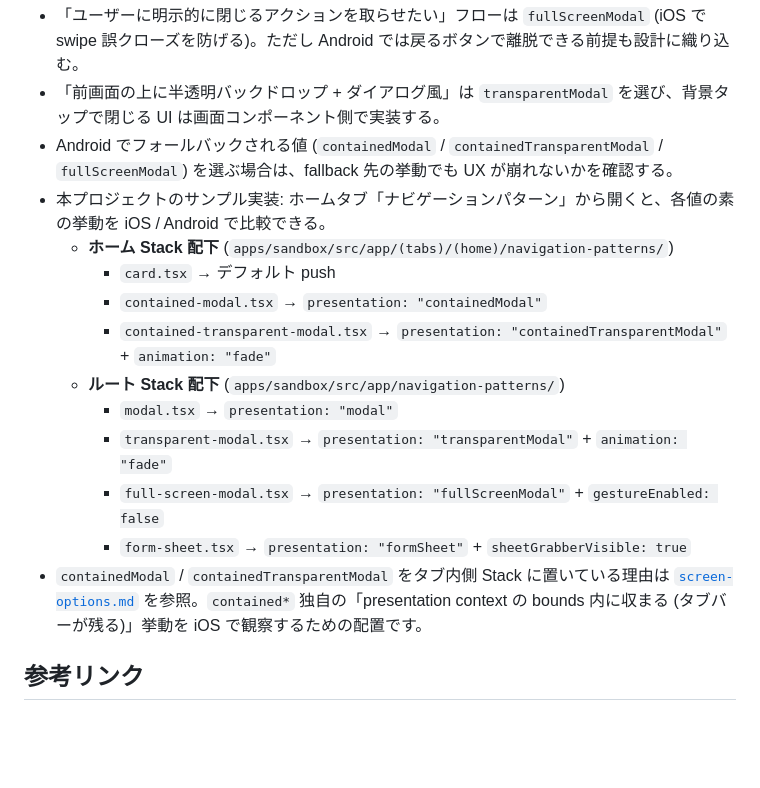
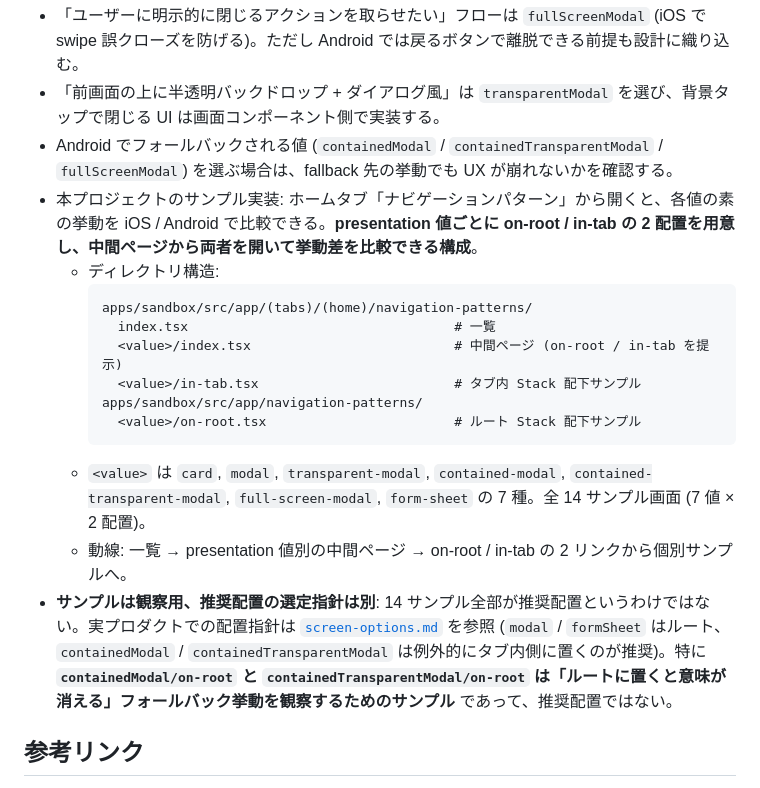
Before and after one commit to yami-beta/expo-sandbox, a Markdown page: docs/expo-router/presentation.md, the part around the change. Rendered like a GitHub page; blank space fills up the shorter version.

Commit message:
docs: presentation サンプル拡張に伴うドキュメント更新
#110 (#116) - presentation サンプル拡張の第四ステップ（#115 と並行）。

`docs/expo-router/` 配下のドキュメントを新しいディレクトリ構造とサンプル動線に
合わせて更新。「推奨配置 (modal/formSheet はルート、contained 系はタブ内)」の
指針は維持しつつ、サンプルは観察用である旨を明記。

- `docs/expo-router/presentation.md`:
  - 「本プロジェクトのサンプル実装」セクションを書き換え
  - 新しいディレクトリツリー (`<value>/on-root.tsx` / `<value>/in-tab.tsx`) を反映
  - 全 14 サンプル (7 値 × 2 配置) と一覧 → 中間ページ → 個別画面の動線を明記
  - サンプルは観察用で、推奨配置の選定指針は別である点を強調
  - `containedModal/on-root` / `containedTransparentModal/on-root` の
    「ルートに置くと意味が消える」フォールバック挙動を明示

- `docs/expo-router/screen-options.md`:
  - 推奨配置の結論 (70 行付近) は維持
  - 実機検証表 (74-79 行) に「本サンプルアプリで再現観察可能」旨を追記
  - 例外: contained 系セクション (85-89 行) に「観察用にルート版も用意しているが
    推奨配置ではない」旨を追記
  - コードサンプル内のプレースホルダ (`modal-screen` / `form-sheet-screen`) を
    実コードと一致する `modal/on-root` / `form-sheet/on-root` に修正

Co-Authored-By: Claude Opus 4.7 (1M context) <noreply@anthropic.com>

````diff
--- a/docs/expo-router/presentation.md
+++ b/docs/expo-router/presentation.md
@@ -129,17 +129,19 @@ iOS 限定 / Android 限定オプションは反対側のプラットフォー
 - 「ユーザーに明示的に閉じるアクションを取らせたい」フローは `fullScreenModal` (iOS で swipe 誤クローズを防げる)。ただし Android では戻るボタンで離脱できる前提も設計に織り込む。
 - 「前画面の上に半透明バックドロップ + ダイアログ風」は `transparentModal` を選び、背景タップで閉じる UI は画面コンポーネント側で実装する。
 - Android でフォールバックされる値 (`containedModal` / `containedTransparentModal` / `fullScreenModal`) を選ぶ場合は、fallback 先の挙動でも UX が崩れないかを確認する。
-- 本プロジェクトのサンプル実装: ホームタブ「ナビゲーションパターン」から開くと、各値の素の挙動を iOS / Android で比較できる。
-  - **ホーム Stack 配下** (`apps/sandbox/src/app/(tabs)/(home)/navigation-patterns/`)
-    - `card.tsx` → デフォルト push
-    - `contained-modal.tsx` → `presentation: "containedModal"`
-    - `contained-transparent-modal.tsx` → `presentation: "containedTransparentModal"` + `animation: "fade"`
-  - **ルート Stack 配下** (`apps/sandbox/src/app/navigation-patterns/`)
-    - `modal.tsx` → `presentation: "modal"`
-    - `transparent-modal.tsx` → `presentation: "transparentModal"` + `animation: "fade"`
-    - `full-screen-modal.tsx` → `presentation: "fullScreenModal"` + `gestureEnabled: false`
-    - `form-sheet.tsx` → `presentation: "formSheet"` + `sheetGrabberVisible: true`
-- `containedModal` / `containedTransparentModal` をタブ内側 Stack に置いている理由は [`screen-options.md`](./screen-options.md#例外-containedmodal--containedtransparentmodal-はタブ内側-stack-配下) を参照。`contained*` 独自の「presentation context の bounds 内に収まる (タブバーが残る)」挙動を iOS で観察するための配置です。
+- 本プロジェクトのサンプル実装: ホームタブ「ナビゲーションパターン」から開くと、各値の素の挙動を iOS / Android で比較できる。**presentation 値ごとに on-root / in-tab の 2 配置を用意し、中間ページから両者を開いて挙動差を比較できる構成**。
+  - ディレクトリ構造:
+    ```
+    apps/sandbox/src/app/(tabs)/(home)/navigation-patterns/
+      index.tsx                                  # 一覧
+      <value>/index.tsx                          # 中間ページ (on-root / in-tab を提示)
+      <value>/in-tab.tsx                         # タブ内 Stack 配下サンプル
+    apps/sandbox/src/app/navigation-patterns/
+      <value>/on-root.tsx                        # ルート Stack 配下サンプル
+    ```
+  - `<value>` は `card`, `modal`, `transparent-modal`, `contained-modal`, `contained-transparent-modal`, `full-screen-modal`, `form-sheet` の 7 種。全 14 サンプル画面 (7 値 × 2 配置)。
+  - 動線: 一覧 → presentation 値別の中間ページ → on-root / in-tab の 2 リンクから個別サンプルへ。
+- **サンプルは観察用、推奨配置の選定指針は別**: 14 サンプル全部が推奨配置というわけではない。実プロダクトでの配置指針は [`screen-options.md`](./screen-options.md) を参照 (`modal` / `formSheet` はルート、`containedModal` / `containedTransparentModal` は例外的にタブ内側に置くのが推奨)。特に **`containedModal/on-root` と `containedTransparentModal/on-root` は「ルートに置くと意味が消える」フォールバック挙動を観察するためのサンプル** であって、推奨配置ではない。
 
 ## 参考リンク
 
````
Also changed, not shown: docs/expo-router/screen-options.md (+6 -2 lines).
